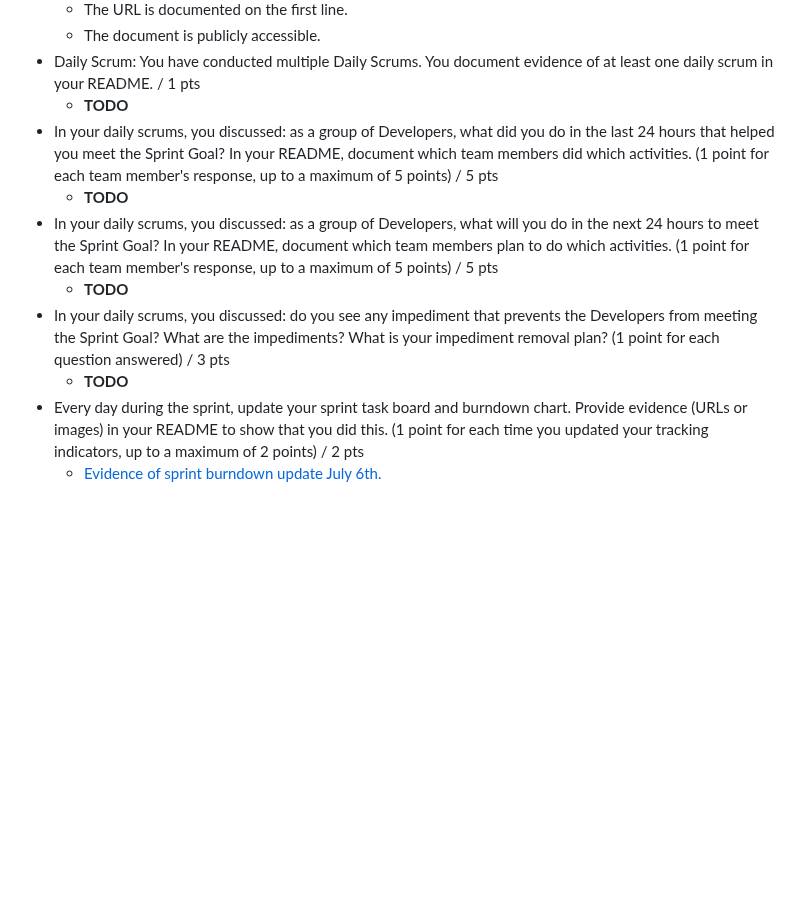
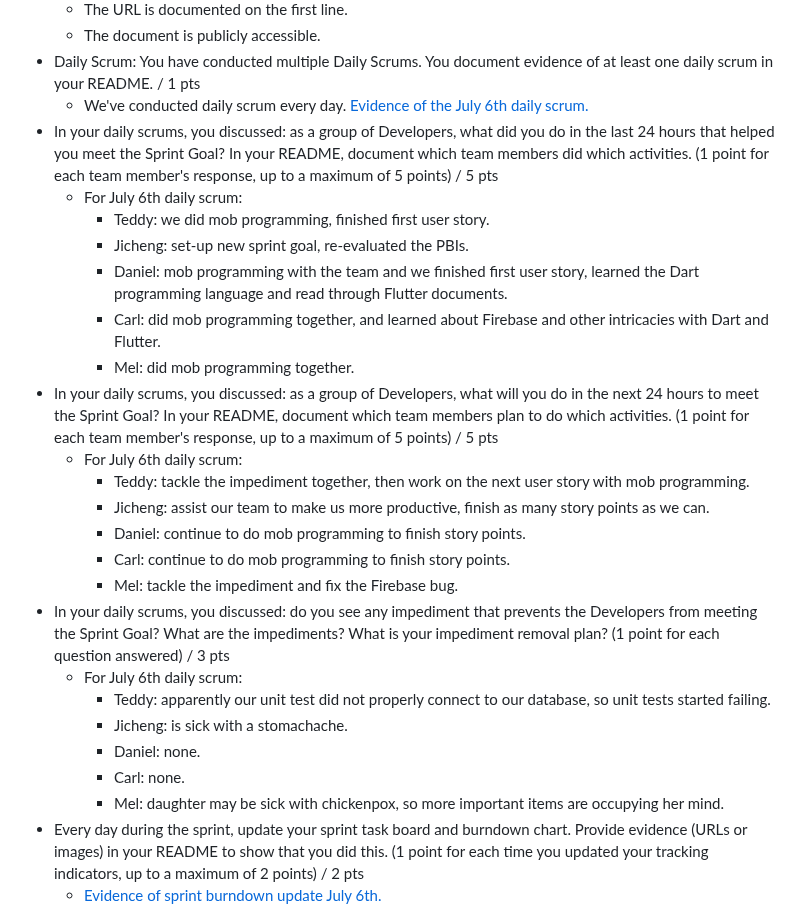
Before and after one commit to CrimsonDreamers/CSCI-S-71-Project---CommuShare, a Markdown page: README.md, the part around the change. GitHub-like rendering; blank space fills up the shorter version.

```diff
--- a/README.md
+++ b/README.md
@@ -148,16 +148,31 @@ We did refined the user sories and added additional details (when needed) & acce
   - The document is publicly accessible.
 - Daily Scrum: You have conducted multiple Daily Scrums. You document evidence of at least one daily scrum in your README.
 / 1 pts
-  - **TODO**
+  - We've conducted daily scrum every day. [Evidence of the July 6th daily scrum.](https://github.com/CrimsonDreamers/CSCI-S-71-Project---CommuShare/blob/main/meta_assets/daily%20scrum%20july%206.jpg)
 - In your daily scrums, you discussed: as a group of Developers, what did you do in the last 24 hours that helped you meet the Sprint Goal? In your README, document which team members did which activities. (1 point for each team member's response, up to a maximum of 5 points)
 / 5 pts
-  - **TODO**
+  - For July 6th daily scrum:
+    - Teddy: we did mob programming, finished first user story.
+    - Jicheng: set-up new sprint goal, re-evaluated the PBIs.
+    - Daniel: mob programming with the team and we finished first user story, learned the Dart programming language and read through Flutter documents.
+    - Carl: did mob programming together, and learned about Firebase and other intricacies with Dart and Flutter.
+    - Mel: did mob programming together.
 - In your daily scrums, you discussed: as a group of Developers, what will you do in the next 24 hours to meet the Sprint Goal? In your README, document which team members plan to do which activities. (1 point for each team member's response, up to a maximum of 5 points)
 / 5 pts
-  - **TODO**
+  - For July 6th daily scrum:
+    - Teddy: tackle the impediment together, then work on the next user story with mob programming.
+    - Jicheng: assist our team to make us more productive, finish as many story points as we can.
+    - Daniel: continue to do mob programming to finish story points.
+    - Carl: continue to do mob programming to finish story points.
+    - Mel: tackle the impediment and fix the Firebase bug.
 - In your daily scrums, you discussed: do you see any impediment that prevents the Developers from meeting the Sprint Goal? What are the impediments? What is your impediment removal plan? (1 point for each question answered)
 / 3 pts
-  - **TODO**
+  - For July 6th daily scrum:
+    - Teddy: apparently our unit test did not properly connect to our database, so unit tests started failing.
+    - Jicheng: is sick with a stomachache.
+    - Daniel: none.
+    - Carl: none.
+    - Mel: daughter may be sick with chickenpox, so more important items are occupying her mind.
 - Every day during the sprint, update your sprint task board and burndown chart. Provide evidence (URLs or images) in your README to show that you did this. (1 point for each time you updated your tracking indicators, up to a maximum of 2 points)
 / 2 pts
   - [Evidence of sprint burndown update July 6th.](https://github.com/CrimsonDreamers/CSCI-S-71-Project---CommuShare/blob/main/meta_assets/sprint%20burndown%20july%206.png)
```
